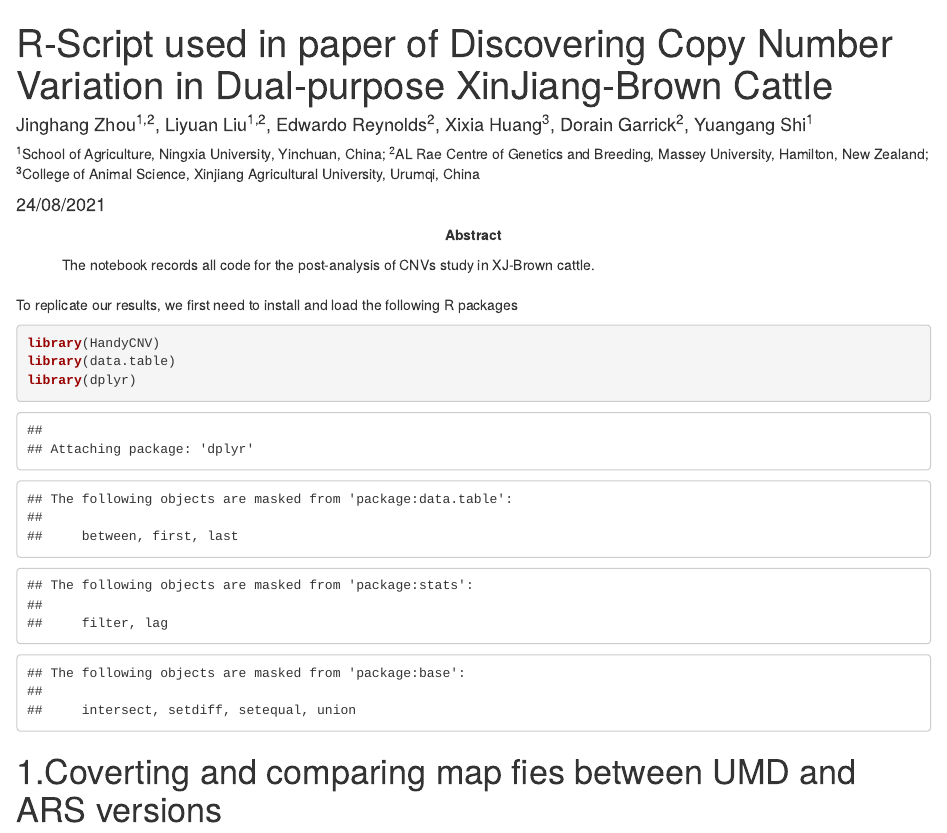
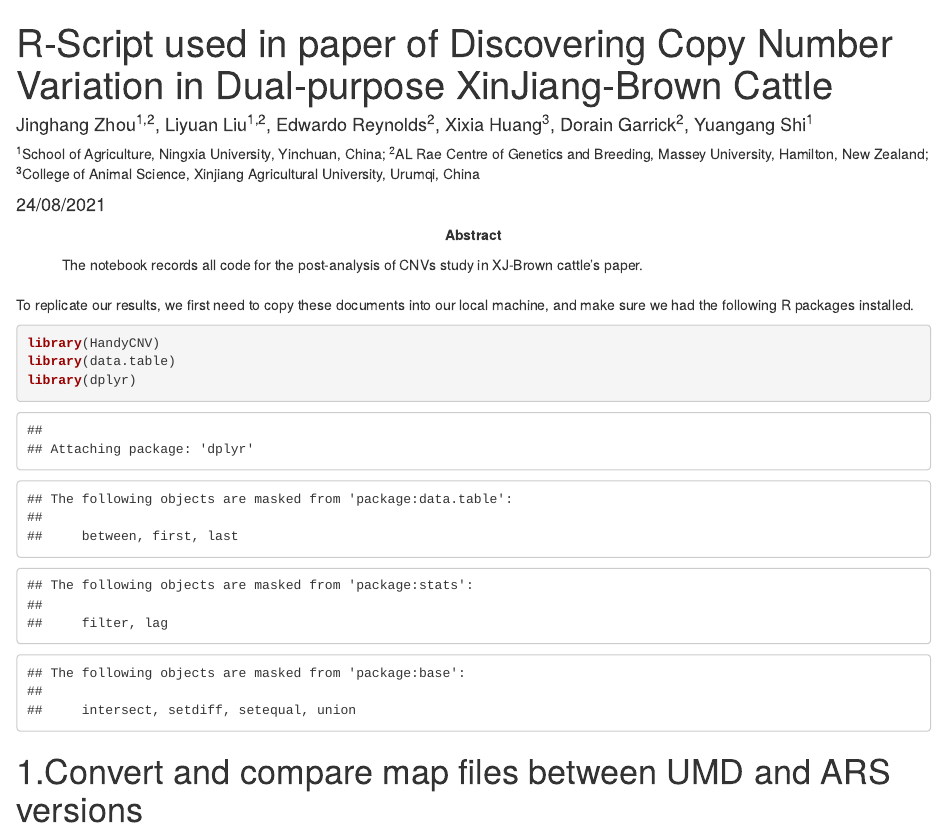
Before and after one commit to JH-Zhou/R-Script-of-CNVs-in-XJBrown-Cattle, an R Markdown document (RSript_of_CNVs_in_XJBrown_Cattle.Rmd): the page in a window 1100 px wide, from its top. Rendered offline with R 4.5, knitr and Pandoc, with nearby package versions; some code elsewhere in the file could not run offline.

Commit message:
Update RSript_of_CNVs_in_XJBrown_Cattle.Rmd

````diff
--- a/RSript_of_CNVs_in_XJBrown_Cattle.Rmd
+++ b/RSript_of_CNVs_in_XJBrown_Cattle.Rmd
@@ -15,18 +15,18 @@ output:
   word_document:
     toc: yes
 abstract: |
-  The notebook records all code for the post-analysis of CNVs study in XJ-Brown cattle.
+  The notebook records all code for the post-analysis of CNVs study in XJ-Brown cattle's paper.
 ---
 
 
-To replicate our results, we first need to install and load the following R packages
+To replicate our results, we first need to copy these documents into our local machine, and make sure we had the following R packages installed.
 ```{r}
 library(HandyCNV)
 library(data.table)
 library(dplyr)
 ```
 
-# 1.Coverting and comparing map fies between UMD and ARS versions
+# 1.Convert and compare map files between UMD and ARS versions
 ```{r results='hide'}
 #UMD Vs ARS
 convert_map(default_map = "1_map/XJB_CNV_UMD.map",
````
